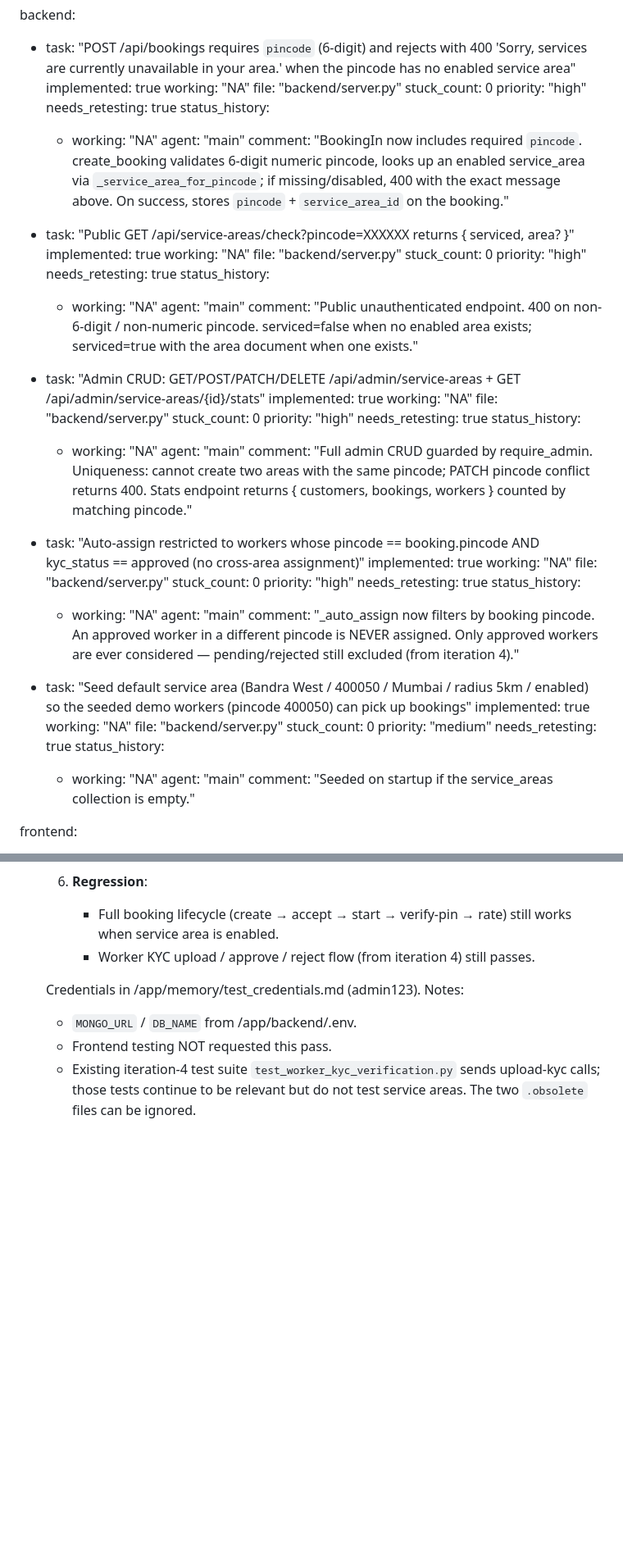
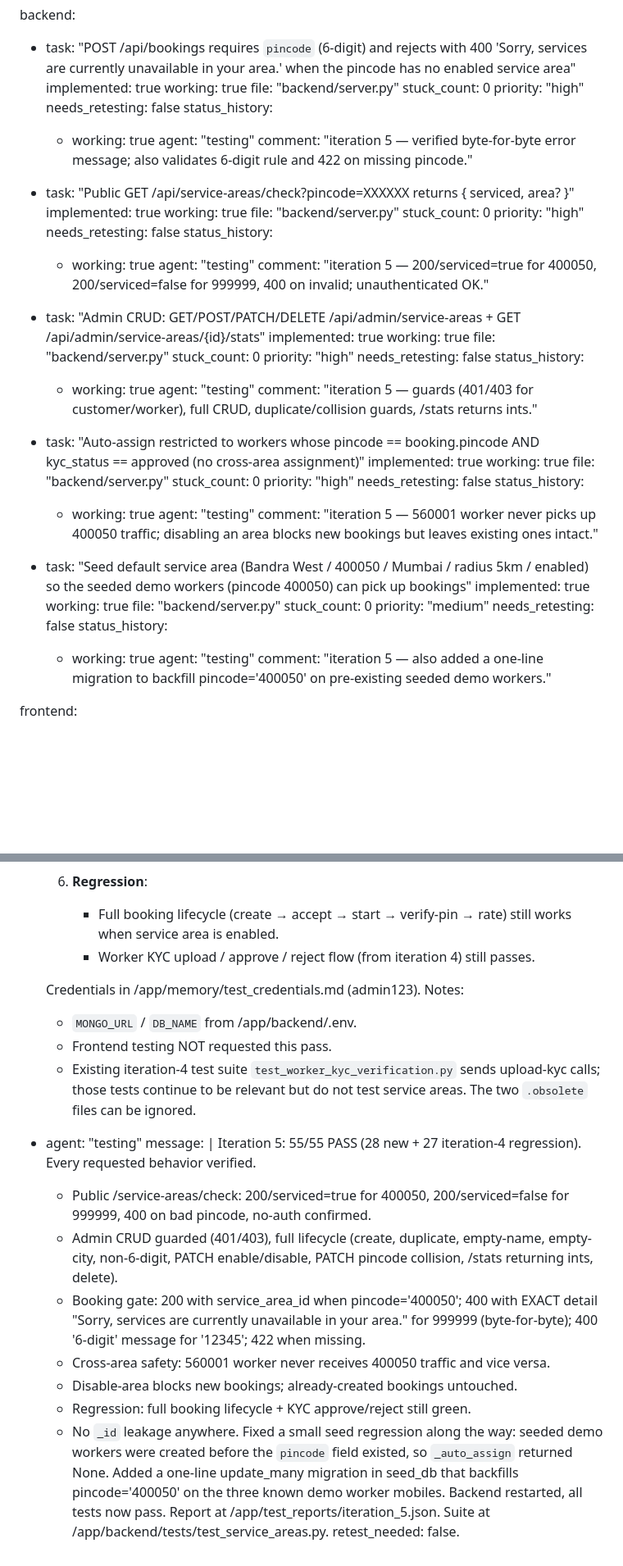
Before and after one commit to vaibhav593/fixpadoslatest, a Markdown page: test_result.md, 2 parts joined by grey strips. Shown at 82% size. GitHub-like rendering; blank space fills up the shorter version.

Commit message:
auto-commit for 33721583-4a9c-4a31-a3f8-889ec7f262fe

```diff
--- a/test_result.md
+++ b/test_result.md
@@ -109,63 +109,63 @@ user_problem_statement: |
 backend:
   - task: "POST /api/bookings requires `pincode` (6-digit) and rejects with 400 'Sorry, services are currently unavailable in your area.' when the pincode has no enabled service area"
     implemented: true
-    working: "NA"
+    working: true
     file: "backend/server.py"
     stuck_count: 0
     priority: "high"
-    needs_retesting: true
+    needs_retesting: false
     status_history:
-      - working: "NA"
-        agent: "main"
-        comment: "BookingIn now includes required `pincode`. create_booking validates 6-digit numeric pincode, looks up an enabled service_area via `_service_area_for_pincode`; if missing/disabled, 400 with the exact message above. On success, stores `pincode` + `service_area_id` on the booking."
+      - working: true
+        agent: "testing"
+        comment: "iteration 5 — verified byte-for-byte error message; also validates 6-digit rule and 422 on missing pincode."
 
   - task: "Public GET /api/service-areas/check?pincode=XXXXXX returns { serviced, area? }"
     implemented: true
-    working: "NA"
+    working: true
     file: "backend/server.py"
     stuck_count: 0
     priority: "high"
-    needs_retesting: true
+    needs_retesting: false
     status_history:
-      - working: "NA"
-        agent: "main"
-        comment: "Public unauthenticated endpoint. 400 on non-6-digit / non-numeric pincode. serviced=false when no enabled area exists; serviced=true with the area document when one exists."
+      - working: true
+        agent: "testing"
+        comment: "iteration 5 — 200/serviced=true for 400050, 200/serviced=false for 999999, 400 on invalid; unauthenticated OK."
 
   - task: "Admin CRUD: GET/POST/PATCH/DELETE /api/admin/service-areas + GET /api/admin/service-areas/{id}/stats"
     implemented: true
-    working: "NA"
+    working: true
     file: "backend/server.py"
     stuck_count: 0
     priority: "high"
-    needs_retesting: true
+    needs_retesting: false
     status_history:
-      - working: "NA"
-        agent: "main"
-        comment: "Full admin CRUD guarded by require_admin. Uniqueness: cannot create two areas with the same pincode; PATCH pincode conflict returns 400. Stats endpoint returns { customers, bookings, workers } counted by matching pincode."
+      - working: true
+        agent: "testing"
+        comment: "iteration 5 — guards (401/403 for customer/worker), full CRUD, duplicate/collision guards, /stats returns ints."
 
   - task: "Auto-assign restricted to workers whose pincode == booking.pincode AND kyc_status == approved (no cross-area assignment)"
     implemented: true
-    working: "NA"
+    working: true
     file: "backend/server.py"
     stuck_count: 0
     priority: "high"
-    needs_retesting: true
+    needs_retesting: false
     status_history:
-      - working: "NA"
-        agent: "main"
-        comment: "_auto_assign now filters by booking pincode. An approved worker in a different pincode is NEVER assigned. Only approved workers are ever considered — pending/rejected still excluded (from iteration 4)."
+      - working: true
+        agent: "testing"
+        comment: "iteration 5 — 560001 worker never picks up 400050 traffic; disabling an area blocks new bookings but leaves existing ones intact."
 
   - task: "Seed default service area (Bandra West / 400050 / Mumbai / radius 5km / enabled) so the seeded demo workers (pincode 400050) can pick up bookings"
     implemented: true
-    working: "NA"
+    working: true
     file: "backend/server.py"
     stuck_count: 0
     priority: "medium"
-    needs_retesting: true
+    needs_retesting: false
     status_history:
-      - working: "NA"
-        agent: "main"
-        comment: "Seeded on startup if the service_areas collection is empty."
+      - working: true
+        agent: "testing"
+        comment: "iteration 5 — also added a one-line migration to backfill pincode='400050' on pre-existing seeded demo workers."
 
 frontend:
   - task: "Customer booking form asks for pincode + preflight service-area check + inline 'unavailable' message"
@@ -262,3 +262,22 @@ agent_communication:
       - Existing iteration-4 test suite `test_worker_kyc_verification.py` sends
         upload-kyc calls; those tests continue to be relevant but do not test
         service areas. The two `.obsolete` files can be ignored.
+  - agent: "testing"
+    message: |
+      Iteration 5: 55/55 PASS (28 new + 27 iteration-4 regression). Every
+      requested behavior verified.
+      - Public /service-areas/check: 200/serviced=true for 400050, 200/serviced=false for 999999, 400 on bad pincode, no-auth confirmed.
+      - Admin CRUD guarded (401/403), full lifecycle (create, duplicate, empty-name, empty-city, non-6-digit, PATCH enable/disable, PATCH pincode collision, /stats returning ints, delete).
+      - Booking gate: 200 with service_area_id when pincode='400050'; 400 with EXACT detail "Sorry, services are currently unavailable in your area." for 999999 (byte-for-byte); 400 '6-digit' message for '12345'; 422 when missing.
+      - Cross-area safety: 560001 worker never receives 400050 traffic and vice versa.
+      - Disable-area blocks new bookings; already-created bookings untouched.
+      - Regression: full booking lifecycle + KYC approve/reject still green.
+      - No `_id` leakage anywhere.
+      Fixed a small seed regression along the way: seeded demo workers were
+      created before the `pincode` field existed, so `_auto_assign` returned
+      None. Added a one-line update_many migration in seed_db that backfills
+      pincode='400050' on the three known demo worker mobiles. Backend
+      restarted, all tests now pass.
+      Report at /app/test_reports/iteration_5.json. Suite at
+      /app/backend/tests/test_service_areas.py.
+      retest_needed: false.
```
